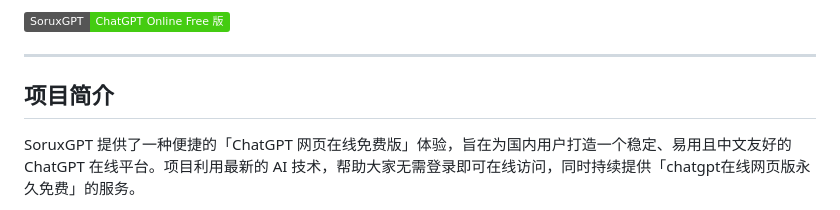
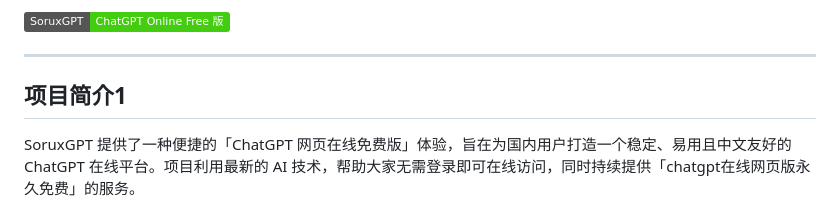
Before and after one commit to ChatGPT-Mirrorszh/SoruxGPT, a Markdown page: README.md, the part around the change. Drawn GitHub-style; badges without logos.

```diff
--- a/README.md
+++ b/README.md
@@ -7,7 +7,7 @@
 
 ---
 
-## **项目简介**
+## **项目简介**1
 
 SoruxGPT 提供了一种便捷的「ChatGPT 网页在线免费版」体验，旨在为国内用户打造一个稳定、易用且中文友好的 ChatGPT 在线平台。项目利用最新的 AI 技术，帮助大家无需登录即可在线访问，同时持续提供「chatgpt在线网页版永久免费」的服务。
 
```
